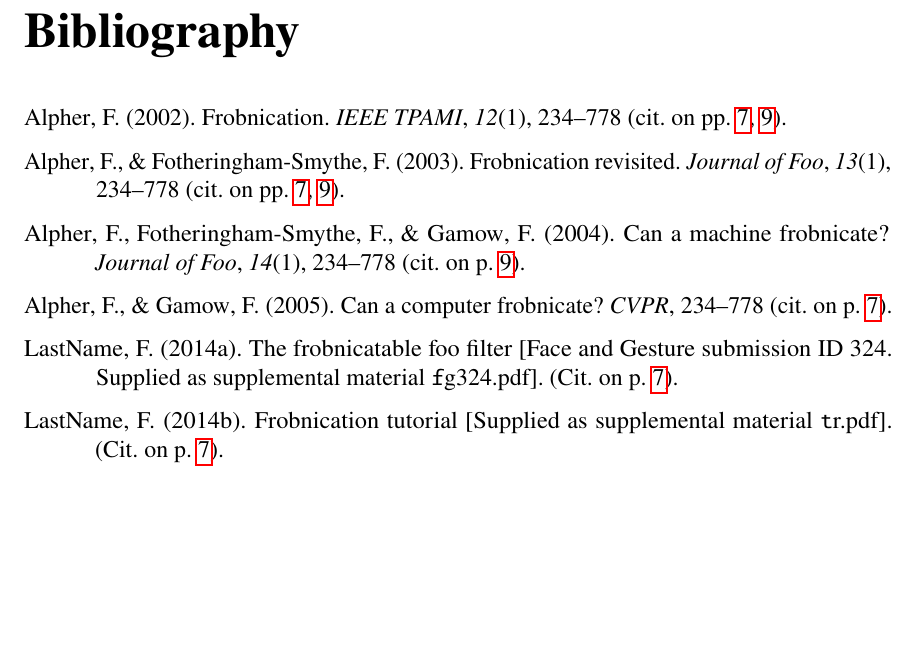
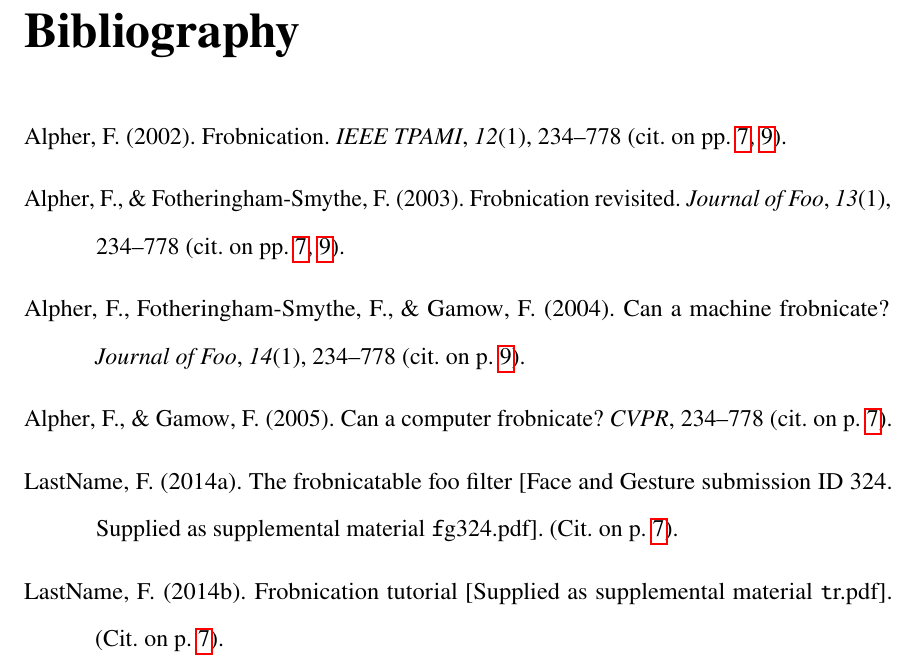
Before and after one commit to baudm/ngse-manuscript, a LaTeX thesis (main.tex, which reads manuscript.cls, prelim_pages/abstract.tex, prelim_pages/acknowledgments.tex): part of page 23 of 25, cut so that both start at the same text, the shorter picture padded with empty space. Compiled offline with pdfLaTeX.

Commit message:
\sschapter{...} is no more. Patched \chapter{} instead.

```diff
--- a/manuscript.cls
+++ b/manuscript.cls
@@ -118,6 +118,7 @@
 }
 {\prelimchapterstyle\input{prelim_pages/abstract}}
 \begin{singlespace}
+    \let\chapter\origchapter  % Use orig command to prevent line spacing changes
     \microtypesetup{protrusion=false}  % Disable protrusion
     \tableofcontents
     \listoftables
@@ -148,12 +149,13 @@
 \linenumbers
 }{}
 
-% \sschapter wraps \chapter in a singlespace "environment"
+% Wrap \chapter in a single-space env to avoid unnecessary whitespace
+\NewCommandCopy\origchapter\chapter
 \makeatletter
-\newcommand{\sschapter}{\@ifstar{\sschapter@star}{\sschapter@nostar}}
-\newcommand{\sschapter@nostar}{\@dblarg\@sschapter@nostar}
-\def\@sschapter@nostar[#1]#2{\singlespace\chapter[#1]{#2}\iftoggle{onehalfspacing}{\onehalfspacing}{\doublespacing}}
-\newcommand{\sschapter@star}[1]{\singlespace\chapter*{#1}\iftoggle{onehalfspacing}{\onehalfspacing}{\doublespacing}}
+\renewcommand{\chapter}{\@ifstar{\chapter@star}{\chapter@nostar}}
+\newcommand{\chapter@nostar}{\@dblarg\@chapter@nostar}
+\def\@chapter@nostar[#1]#2{\singlespace\origchapter[#1]{#2}\iftoggle{onehalfspacing}{\onehalfspacing}{\doublespacing}}
+\newcommand{\chapter@star}[1]{\singlespace\origchapter*{#1}\iftoggle{onehalfspacing}{\onehalfspacing}{\doublespacing}}
 \makeatother
 
 % --- Abbreviations (extracted from CVPR template) ---
--- a/prelim_pages/abstract.tex
+++ b/prelim_pages/abstract.tex
@@ -1,4 +1,4 @@
-\sschapter{Abstract of \Type}
+\chapter{Abstract of \Type}
 
 Make a concise summary that will fit in half a page. Must answer the following:
 \begin{enumerate}
--- a/prelim_pages/acknowledgments.tex
+++ b/prelim_pages/acknowledgments.tex
@@ -1,3 +1,3 @@
-\sschapter{Acknowledgments}
+\chapter{Acknowledgments}
 
 Thanks to my adviser, \Adviser. Thanks to the panel members for their valuable feedback during the oral defense. Thanks to ABC Foundation for funding my studies. Thanks to the Filipino people for subsidizing my education. Thanks to my family.
--- a/prelim_pages/univ_permission.tex
+++ b/prelim_pages/univ_permission.tex
@@ -1,13 +1,17 @@
 \vspace*{1in}
 
-\noindent{\itshape ``I hereby grant the University of the Philippines a non-exclusive, worldwide, royalty-free license to reproduce, publish, and publicly distribute copies of this \MakeLowercase{\Type} in whatever form subject to the provisions of applicable laws, the provisions of the UP IPR policy, and any contractual obligations, as well as more specific permission marking on the Title Page.''}\\[0.75cm]
+{\itshape
+\noindent
+``I hereby grant the University of the Philippines a non-exclusive, worldwide, royalty-free license to reproduce, publish, and publicly distribute copies of this \MakeLowercase{\Type} in whatever form subject to the provisions of applicable laws, the provisions of the UP IPR policy, and any contractual obligations, as well as more specific permission marking on the Title Page.''\\[0.75cm]
 
-\noindent{\itshape ``Specifically I grant the following rights to the University:
+\noindent
+``Specifically I grant the following rights to the University:
 \begin{enumerate}[labelindent=1.72in]
     \item[a)] To upload a copy of the work in the theses database of the college/school/institute/department and in any other databases available on the public internet;
     \item[b)] To publish the work in the college/school/institute/department journal, both in print and electronic or digital format and online; and
     \item[c)] To give open access to above-mentioned work, thus allowing `fair use' of the work in accordance with the provisions of the Intellectual Property Code of the Philippines (Republic Act No. 8293), especially for teaching, scholarly, and research purposes.''
-\end{enumerate}}
+\end{enumerate}
+}
 
 \vspace{2cm}
 
```
Also changed, not shown: chapters/1-introduction.tex (+1 -1 lines), chapters/2-related_work.tex (+1 -1 lines), chapters/3-problem_statement.tex (+1 -1 lines), chapters/4-methodology.tex (+1 -1 lines), chapters/5-results.tex (+1 -1 lines), chapters/6-analysis.tex (+1 -1 lines), chapters/7-conclusion.tex (+1 -1 lines), chapters/appendices.tex (+2 -2 lines), README.md.
